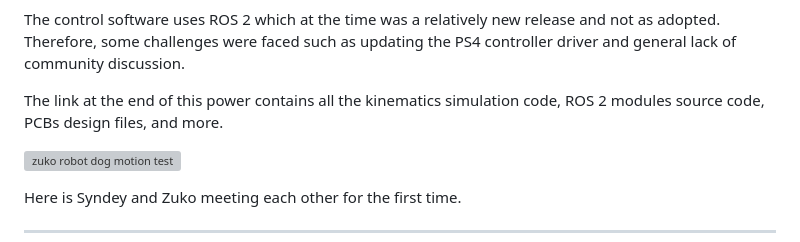
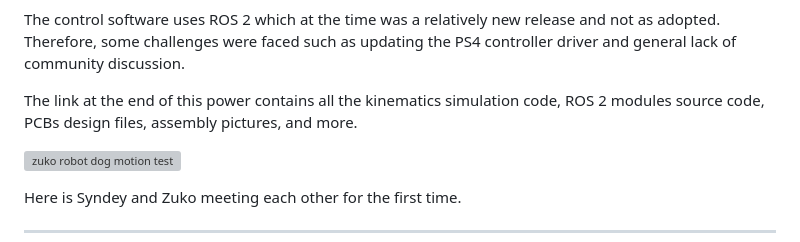
Before and after one commit to reubenstr/metaphasic-blog, a Markdown page: _posts/zuko.md, the part around the change. GitHub-like rendering; grey boxes are pictures that could not be loaded.

Commit message:
minor tweaks, trigger rebuild

```diff
--- a/_posts/zuko.md
+++ b/_posts/zuko.md
@@ -58,7 +58,7 @@ A custom expansion board was created using KiCad that connected directly to the
 
 The control software uses ROS 2 which at the time was a relatively new release and not as adopted. Therefore, some challenges were faced such as updating the PS4 controller driver and general lack of community discussion.
 
-The link at the end of this power contains all the kinematics simulation code, ROS 2 modules source code, PCBs design files, and more.
+The link at the end of this power contains all the kinematics simulation code, ROS 2 modules source code, PCBs design files, assembly pictures, and more.
 
 ![zuko robot dog motion test](/assets/blog/zuko/videos/zuko-v2.1-defending-himself-against-sydney.mp4)
 
```
